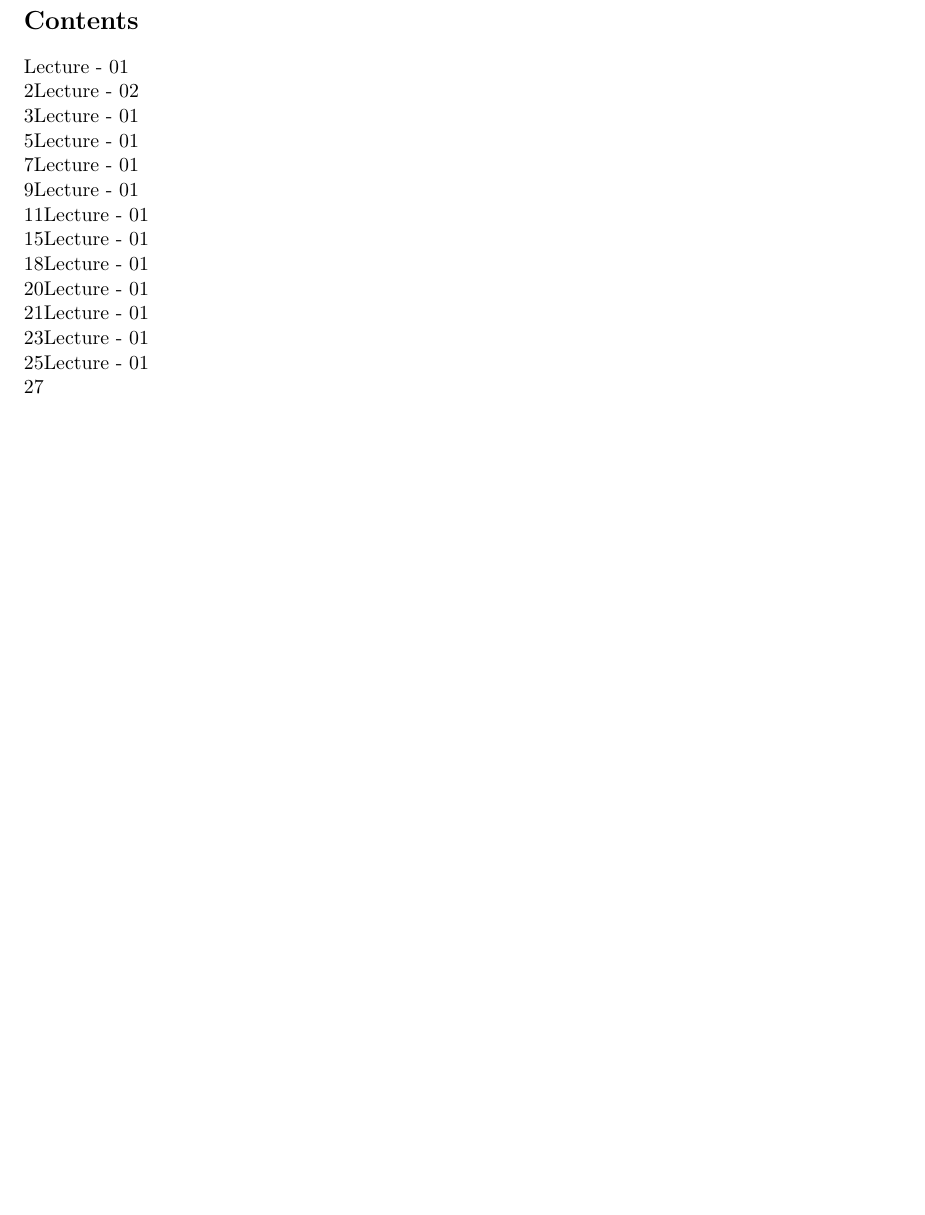
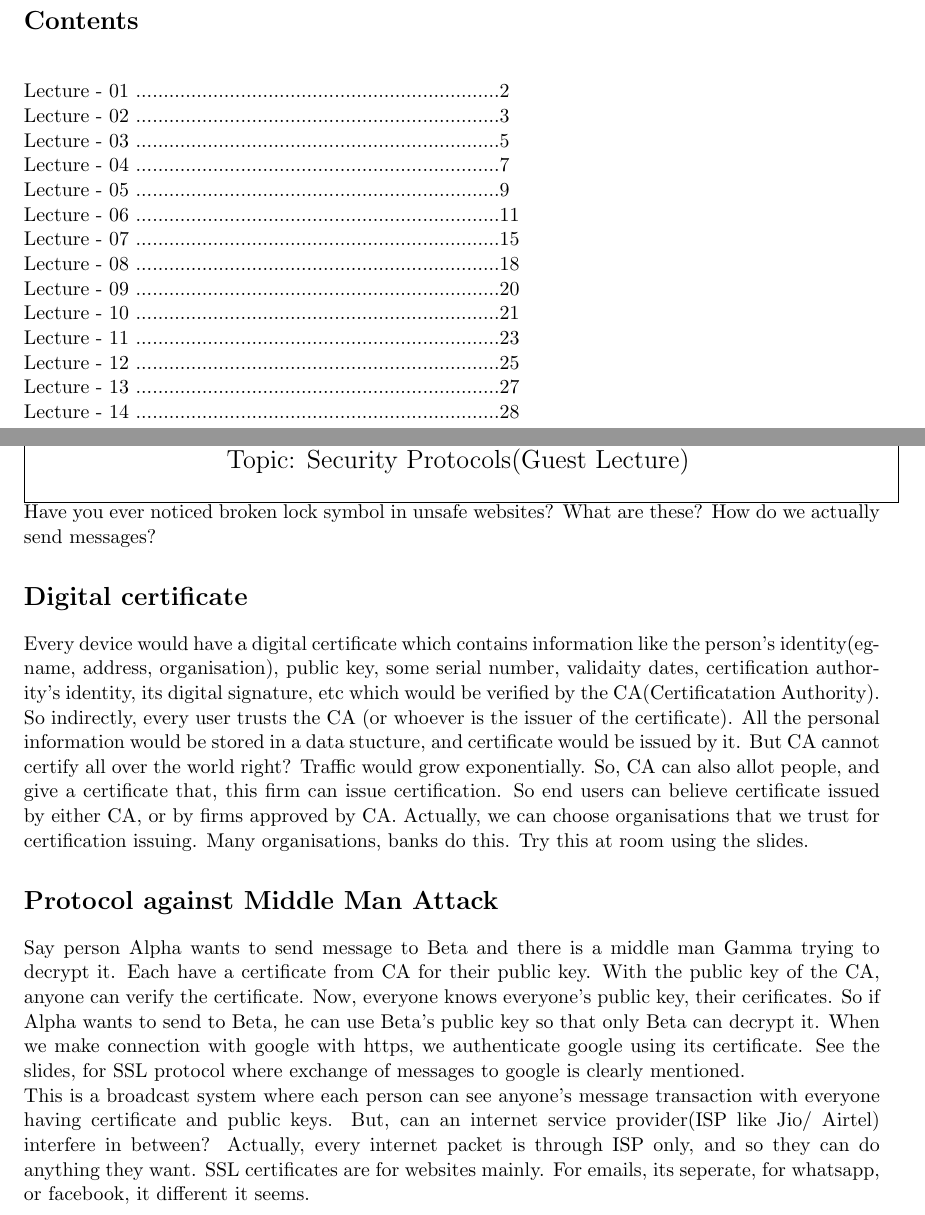
Before and after one commit to kavin-arvind/CS745, a LaTeX document (notes.tex): part of page 1 of 27 before the commit and two parts of pages 1 and 28 of 28 after it, the two joined at a grey line, cut so that both start at the same text, the shorter picture padded with empty space. Compiled offline with pdfLaTeX.

Commit message:
lec-14 done ig

```diff
--- a/notes.tex
+++ b/notes.tex
@@ -33,7 +33,7 @@
 }
 
 
-\newcommand{\tbox}[2]{\noindent\fbox{\parbox{\textwidth}{#2} \label{tbox:#1} \addcontentsline{toc}{tbox:#1}{Lecture - #1 \\}}}
+\newcommand{\tbox}[2]{\noindent\fbox{\parbox{\textwidth}{#2} \label{tbox:#1} \addcontentsline{toc}{tbox:#1}{\\Lecture - #1 ..................................................................}}}
 
 \setlength{\parindent}{0pt}
 
@@ -1499,4 +1495,25 @@ We have four levels of security:
   \item Physical Layer
 \end{itemize}
 
+\clearpage% Lecture 13 on 7 - 03 - 2024
+\noindent\tbox{14}{
+\begin{center}
+    \huge Lecture - 14 \\
+    \Large Topic: Security Protocols(Guest Lecture)
+\end{center}
+}
+\\
+Have you ever noticed broken lock symbol in unsafe websites? What are these? How do we actually send messages?
+\section*{Digital certificate}
+Every device would have a digital certificate which contains information like the person's identity(eg- name, address, organisation), public key, some serial number, validaity dates, certification authority's identity, its digital signature, etc which would be verified by the CA(Certificatation Authority). So indirectly, every user trusts the CA (or whoever is the issuer of the certificate).
+All the personal information would be stored in a data stucture, and certificate would be issued by it. But CA cannot certify all over the world right? Traffic would grow exponentially. So, CA can also allot people, and give a certificate that, this firm can issue certification. So end users can believe certificate issued by either CA, or by firms approved by CA. Actually, we can choose organisations that we trust for certification issuing. Many organisations, banks do this.
+Try this at room using the slides.
+
+\section*{Protocol against Middle Man Attack}
+Say person Alpha wants to send message to Beta and there is a middle man Gamma trying to decrypt it. Each have a certificate from CA for their public key. With the public key of the CA, anyone can verify the certificate. Now, everyone knows everyone's public key, their cerificates. So if Alpha wants to send to Beta, he can use Beta's public key so that only Beta can decrypt it.
+When we make connection with google with https, we authenticate google using its certificate. See the slides, for SSL protocol where exchange of messages to google is clearly mentioned.
+
+This is a broadcast system where each person can see anyone's message transaction with everyone having certificate and public keys. But, can an internet service provider(ISP like Jio/ Airtel) interfere in between? Actually, every internet packet is through ISP only, and so they can do anything they want.
+SSL certificates are for websites mainly. For emails, its seperate, for whatsapp, or facebook, it different it seems.
+
 \end{document}
```
Also changed, not shown: notes.pdf, notes.tex (26 more changed lines), 1 other file.
